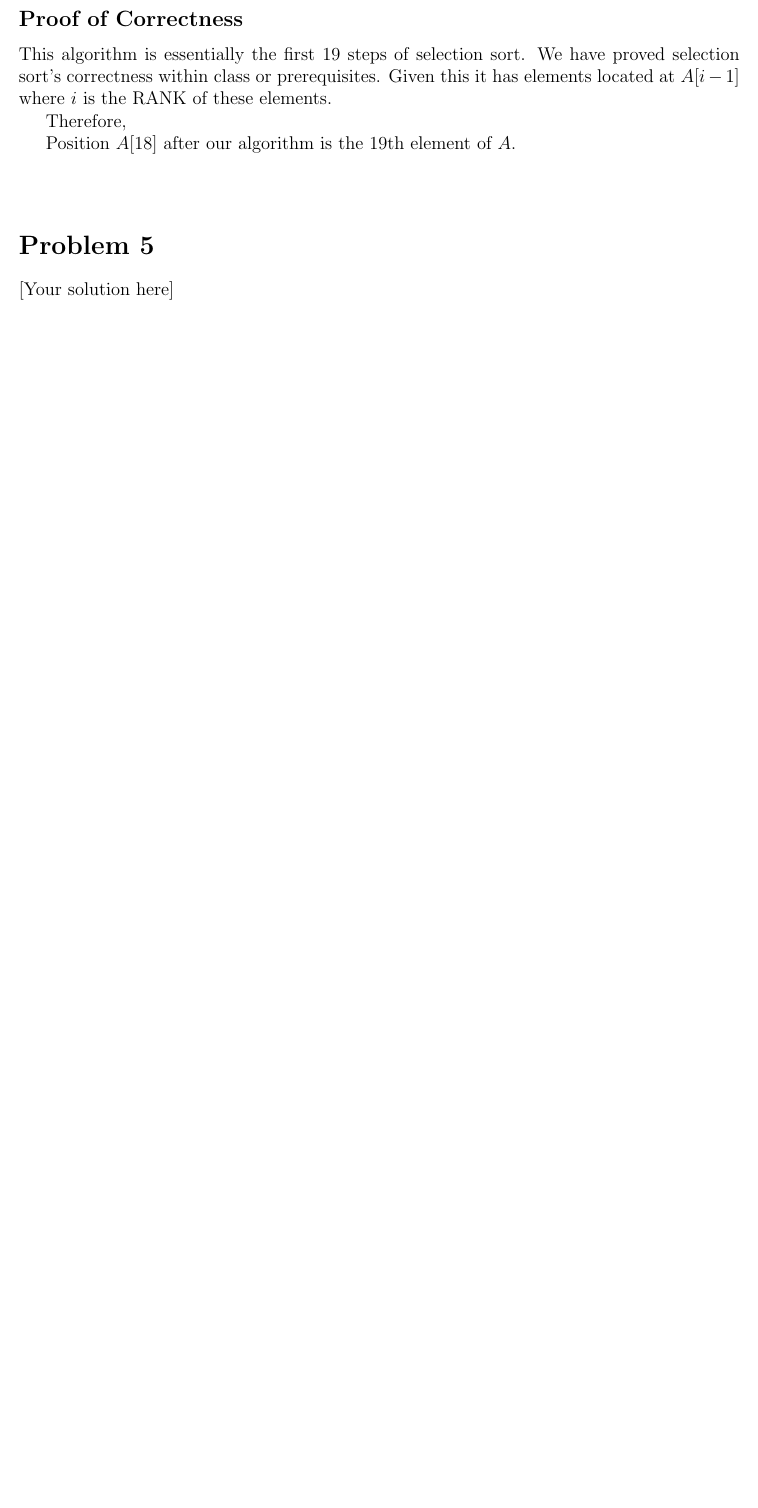
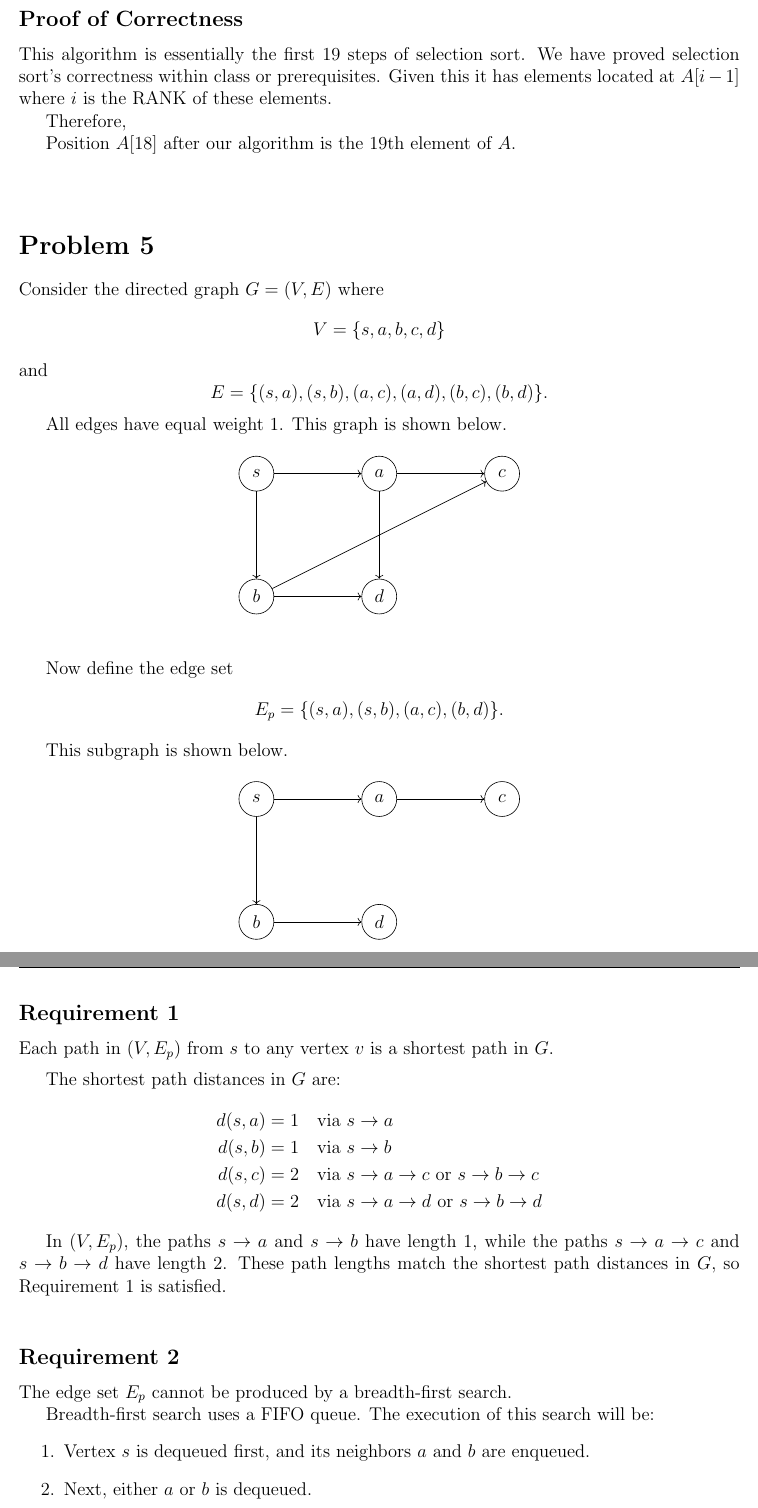
Before and after one commit to CalebList2/csce_423, a LaTeX problem sheet (csce_423/homework_1.tex): part of page 4 of 4 before the commit and two parts of pages 5 and 6 of 7 after it, the two joined at a grey line, cut so that both start at the same text, the shorter picture padded with empty space. Compiled offline with pdfLaTeX.

Commit message:
Update homework_1.tex

```diff
--- a/csce_423/homework_1.tex
+++ b/csce_423/homework_1.tex
@@ -7,6 +7,8 @@
 \usepackage{amsthm}
 \usepackage{enumitem}
 \usepackage{fancyhdr}
+\usepackage{tikz}
+\usetikzlibrary{arrows.meta, positioning}
 
 % Header and footer
 \pagestyle{fancy}
@@ -172,4 +216,102 @@ Position $A[18]$ after our algorithm is the 19th element of $A$.
 % Problem 5
 \section*{Problem 5}
 
-[Your solution here]
+Consider the directed graph $G = (V,E)$ where
+\[
+V = \{s,a,b,c,d\}
+\]
+and
+\[
+E = \{(s,a), (s,b), (a,c), (a,d), (b,c), (b,d)\}.
+\]
+
+All edges have equal weight $1$. This graph is shown below.
+
+\begin{center}
+\begin{tikzpicture}[
+    node distance=2cm,
+    every node/.style={circle, draw, minimum size=8mm},
+    every edge/.style={draw, ->}
+]
+
+\node (s) {$s$};
+\node (a) [right=of s] {$a$};
+\node (c) [right=of a] {$c$};
+
+\node (b) [below=of s] {$b$};
+\node (d) [right=of b] {$d$};
+
+\draw (s) edge (a);
+\draw (s) edge (b);
+
+\draw (a) edge (c);
+\draw (a) edge (d);
+
+\draw (b) edge (c);
+\draw (b) edge (d);
+
+\end{tikzpicture}
+\end{center}
+
+\bigskip
+
+Now define the edge set
+\[
+E_p = \{(s,a), (s,b), (a,c), (b,d)\}.
+\]
+
+This subgraph is shown below.
+
+\begin{center}
+\begin{tikzpicture}[
+    node distance=2cm,
+    every node/.style={circle, draw, minimum size=8mm},
+    every edge/.style={draw, ->}
+]
+
+\node (s) {$s$};
+\node (a) [right=of s] {$a$};
+\node (c) [right=of a] {$c$};
+
+\node (b) [below=of s] {$b$};
+\node (d) [right=of b] {$d$};
+
+\draw (s) edge (a);
+\draw (s) edge (b);
+
+\draw (a) edge (c);
+\draw (b) edge (d);
+
+\end{tikzpicture}
+\end{center}
+
+\bigskip
+
+\subsection*{Requirement 1}
+
+Each path in $(V,E_p)$ from $s$ to any vertex $v$ is a shortest path in $G$.
+
+\medskip
+
+The shortest path distances in $G$ are:
+\begin{align*}
+d(s,a) &= 1 \quad \text{via } s \rightarrow a \\
+d(s,b) &= 1 \quad \text{via } s \rightarrow b \\
+d(s,c) &= 2 \quad \text{via } s \rightarrow a \rightarrow c \text{ or } s \rightarrow b \rightarrow c \\
+d(s,d) &= 2 \quad \text{via } s \rightarrow a \rightarrow d \text{ or } s \rightarrow b \rightarrow d
+\end{align*}
+
+In $(V,E_p)$, the paths $s \rightarrow a$ and $s \rightarrow b$ have length $1$, while the paths $s \rightarrow a \rightarrow c$ and $s \rightarrow b \rightarrow d$ have length $2$. These path lengths match the shortest path distances in $G$, so Requirement 1 is satisfied.
+
+\bigskip
+
+\subsection*{Requirement 2}
+
+The edge set $E_p$ cannot be produced by a breadth-first search.
+
+Breadth-first search uses a FIFO queue. The execution of this search will be:
+\begin{enumerate}
+    \item Vertex $s$ is dequeued first, and its neighbors $a$ and $b$ are enqueued.
+    \item Next, either $a$ or $b$ is dequeued.
+    \begin{itemize}
+        \item If $a$ is dequeued first, all of its outgoing edges are discovered, namely to $c$ and $d$. Vertex $a$ becomes the parent of both, resulting in the BFS tree
```
Also changed, not shown: csce_423/homework_1.tex (56 more changed lines).
